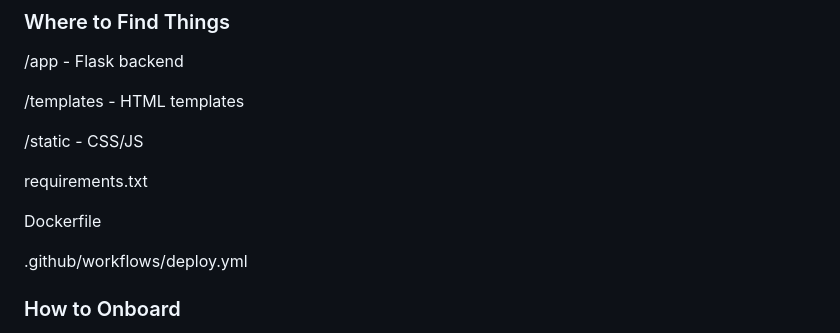
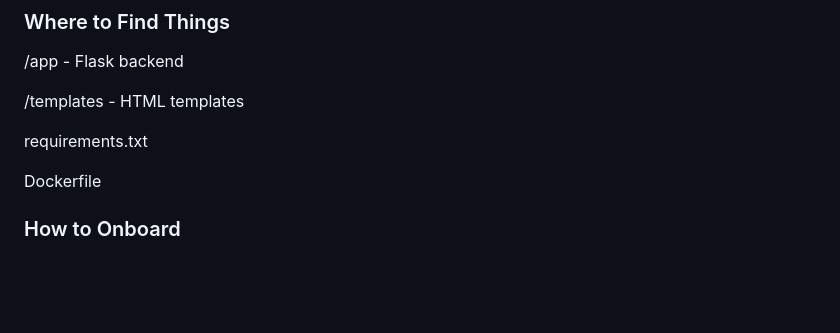
Before and after one commit to cellis1912/CSC3131_25-26_C2040208, a Markdown page: README.md, the part around the change. Drawn GitHub-style; blank space fills up the shorter version.

```diff
--- a/README.md
+++ b/README.md
@@ -95,13 +95,9 @@ The application exposes metrics and uses Gunicorn for concurrency.
 
 /templates      - HTML templates
 
-/static         - CSS/JS
-
 requirements.txt
 
 Dockerfile
-
-.github/workflows/deploy.yml
 
 ### How to Onboard
 - Clone the repository
```
